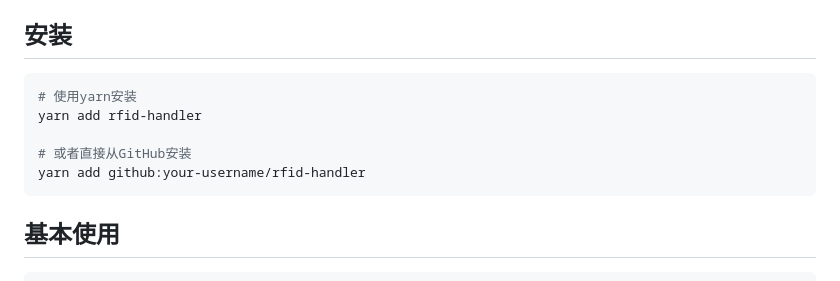
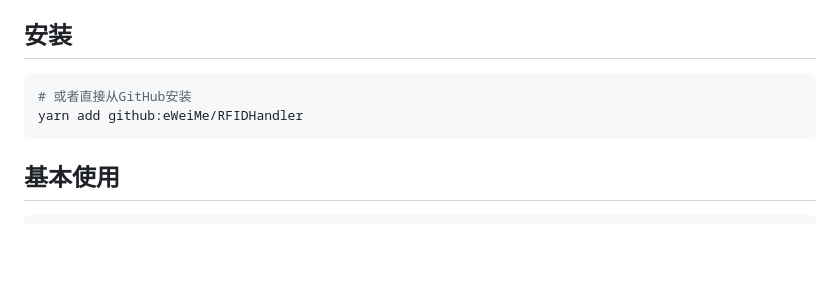
Before and after one commit to eWeiMe/RFIDHandler, a Markdown page: README.md, the part around the change. Drawn GitHub-style; blank space fills up the shorter version.

````diff
--- a/README.md
+++ b/README.md
@@ -13,11 +13,8 @@
 ## 安装
 
 ```bash
-# 使用yarn安装
-yarn add rfid-handler
-
 # 或者直接从GitHub安装
-yarn add github:your-username/rfid-handler
+yarn add github:eWeiMe/RFIDHandler
 ```
 
 ## 基本使用
````
